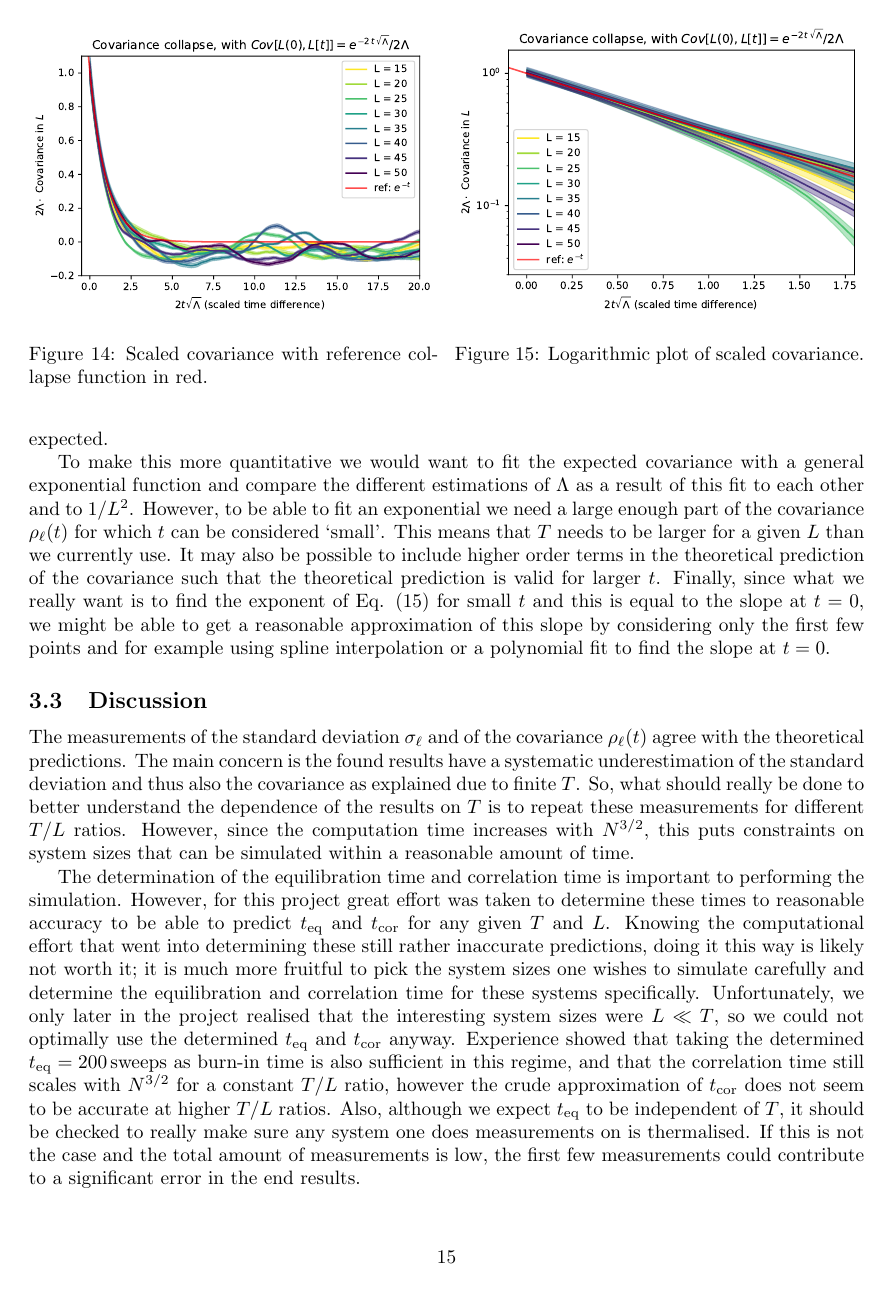
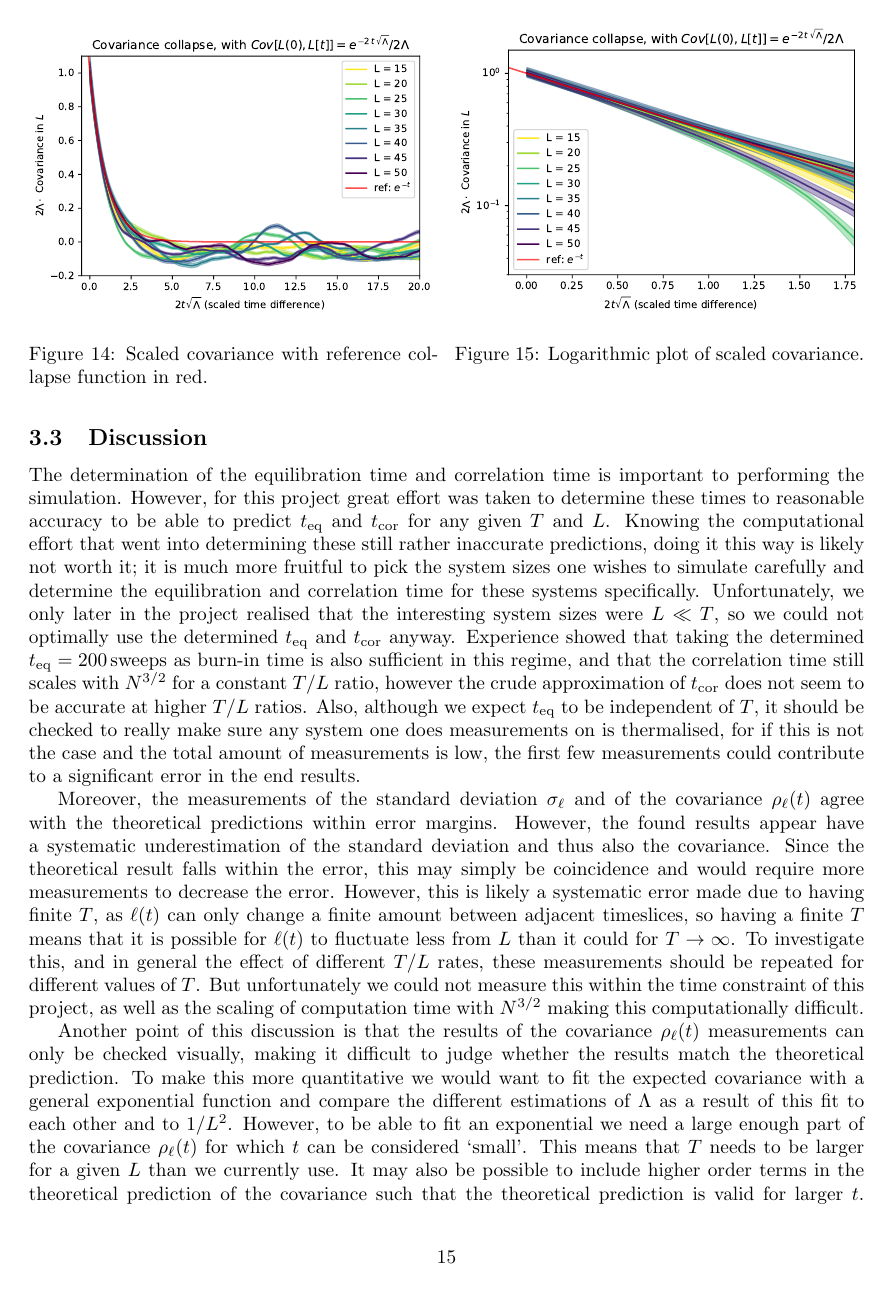
Before and after one commit to TomGerstel/monte-carlo-CDT, a LaTeX paper (report/main.tex, which reads report/3results_discussions.tex): page 15 of 16. Compiled offline with pdfLaTeX.

Commit message:
Finished discussion

```diff
--- a/report/3results_discussions.tex
+++ b/report/3results_discussions.tex
@@ -200,28 +196,29 @@ The results of scaling are displayed in Fig. \ref{fig:cov_collapsed} as well as
 \end{figure}
 From these plots it is evident that the curves collapse well for small $t$, and that there are discrepancies for larger $t$ as expected.
 
+
+\subsection{Discussion}\label{sec:discussion}
+% Discussion of the interpretation and validity of the results
+% Explaination of the difficulties in determining useful results
+% Suggestions on improving these measurements
+The determination of the equilibration time and correlation time is important to performing the simulation.
+However, for this project great effort was taken to determine these times to reasonable accuracy to be able to predict $t_\text{eq}$ and $t_\text{cor}$ for any given $T$ and $L$.
+Knowing the computational effort that went into determining these still rather inaccurate predictions, doing it this way is likely not worth it; it is much more fruitful to pick the system sizes one wishes to simulate carefully and determine the equilibration and correlation time for these systems specifically.
+Unfortunately, we only later in the project realised that the interesting system sizes were $L \ll T$, so we could not optimally use the determined $t_\text{eq}$ and $t_\text{cor}$ anyway.
+Experience showed that taking the determined $t_\text{eq} = 200 \, \text{sweeps}$ as burn-in time is also sufficient in this regime, and that the correlation time still scales with $N^{3/2}$ for a constant $T/L$ ratio, however the crude approximation of $t_\text{cor}$ does not seem to be accurate at higher $T/L$ ratios.
+Also, although we expect $t_\text{eq}$ to be independent of $T$, it should be checked to really make sure any system one does measurements on is thermalised, for if this is not the case and the total amount of measurements is low, the first few measurements could contribute to a significant error in the end results.
+
+Moreover, the measurements of the standard deviation $\sigma_\ell$ and of the covariance $\rho_\ell(t)$ agree with the theoretical predictions within error margins.
+However, the found results appear have a systematic underestimation of the standard deviation and thus also the covariance.
+Since the theoretical result falls within the error, this may simply be coincidence and would require more measurements to decrease the error.
+However, this is likely a systematic error made due to having finite $T$, as $\ell(t)$ can only change a finite amount between adjacent timeslices, so having a finite $T$ means that it is possible for $\ell(t)$ to fluctuate less from $L$ than it could for $T \rightarrow \infty$.
+To investigate this, and in general the effect of different $T/L$ rates, these measurements should be repeated for different values of $T$.
+But unfortunately we could not measure this within the time constraint of this project, as well as the scaling of computation time with $N^{3/2}$ making this computationally difficult.
+
+Another point of this discussion is that the results of the covariance $\rho_\ell(t)$ measurements can only be checked visually, making it difficult to judge whether the results match the theoretical prediction.
 To make this more quantitative we would want to fit the expected covariance with a general exponential function and compare the different estimations of $\Lambda$ as a result of this fit to each other and to $1/L^2$.
 However, to be able to fit an exponential we need a large enough part of the covariance $\rho_\ell(t)$ for which $t$ can be considered `small'.
 This means that $T$ needs to be larger for a given $L$ than we currently use.
 It may also be possible to include higher order terms in the theoretical prediction of the covariance such that the theoretical prediction is valid for larger $t$.
 Finally, since what we really want is to find the exponent of Eq. \eqref{eq:cov_ell} for small $t$ and this is equal to the slope at $t = 0$, we might be able to get a reasonable approximation of this slope by considering only the first few points and for example using spline interpolation or a polynomial fit to find the slope at $t=0$.
-
-% \input{timothys_mail.tex}
-
-
-\subsection{Discussion}\label{sec:discussion}
-% Discussion of the interpretation and validity of the results
-% Explaination of the difficulties in determining useful results
-% Suggestions on improving these measurements
-The measurements of the standard deviation $\sigma_\ell$ and of the covariance $\rho_\ell(t)$ agree with the theoretical predictions.
-The main concern is the found results have a systematic underestimation of the standard deviation and thus also the covariance as explained due to finite $T$.
-So, what should really be done to better understand the dependence of the results on $T$ is to repeat these measurements for different $T/L$ ratios.
-However, since the computation time increases with $N^{3/2}$, this puts constraints on system sizes that can be simulated within a reasonable amount of time.
-
-The determination of the equilibration time and correlation time is important to performing the simulation.
-However, for this project great effort was taken to determine these times to reasonable accuracy to be able to predict $t_\text{eq}$ and $t_\text{cor}$ for any given $T$ and $L$.
-Knowing the computational effort that went into determining these still rather inaccurate predictions, doing it this way is likely not worth it; it is much more fruitful to pick the system sizes one wishes to simulate carefully and determine the equilibration and correlation time for these systems specifically.
-Unfortunately, we only later in the project realised that the interesting system sizes were $L \ll T$, so we could not optimally use the determined $t_\text{eq}$ and $t_\text{cor}$ anyway.
-Experience showed that taking the determined $t_\text{eq} = 200 \, \text{sweeps}$ as burn-in time is also sufficient in this regime, and that the correlation time still scales with $N^{3/2}$ for a constant $T/L$ ratio, however the crude approximation of $t_\text{cor}$ does not seem to be accurate at higher $T/L$ ratios.
-Also, although we expect $t_\text{eq}$ to be independent of $T$, it should be checked to really make sure any system one does measurements on is thermalised.
-If this is not the case and the total amount of measurements is low, the first few measurements could contribute to a significant error in the end results.
+So we would again want to investigate this by using multiple $T/L$ rates.
```
Also changed, not shown: report/3results_discussions.tex (6 more changed lines).
